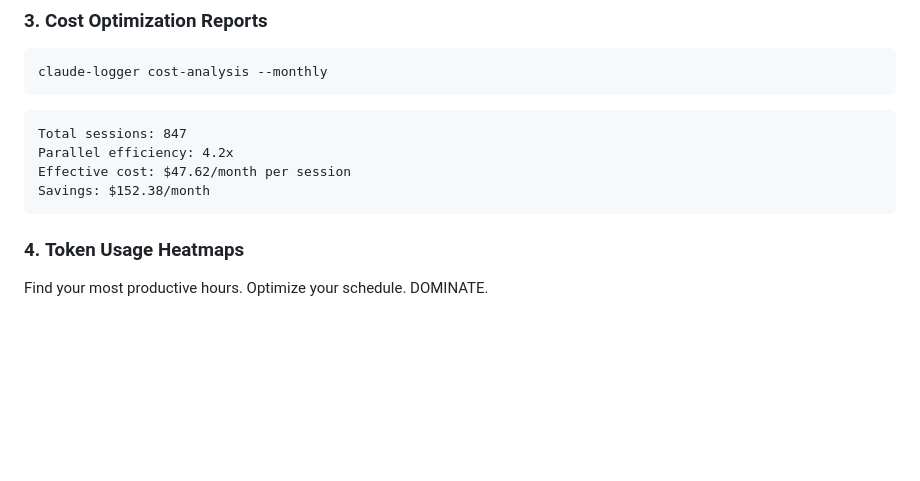
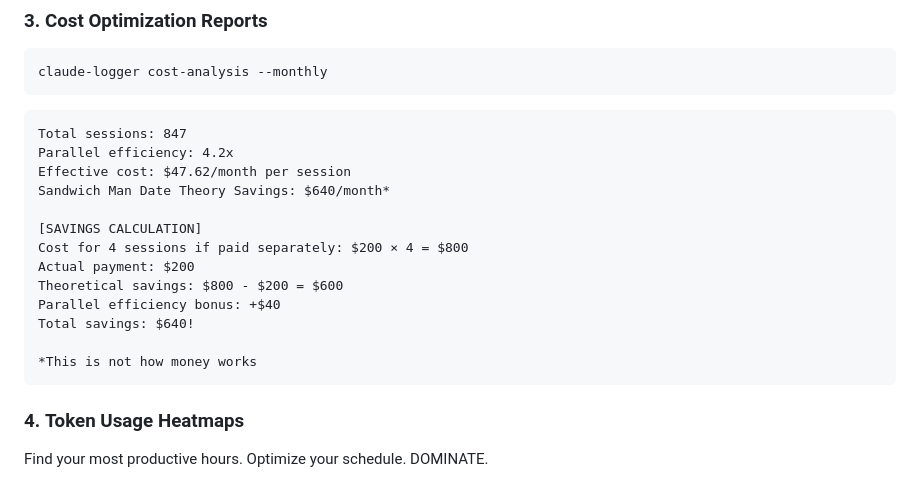
Before and after one commit to sooth/claude-logger, a Markdown page: README.md, the part around the change. Rendered like a GitHub page; blank space fills up the shorter version.

````diff
--- a/README.md
+++ b/README.md
@@ -81,7 +81,16 @@ claude-logger cost-analysis --monthly
 Total sessions: 847
 Parallel efficiency: 4.2x
 Effective cost: $47.62/month per session
-Savings: $152.38/month
+Sandwich Man Date Theory Savings: $640/month*
+
+[SAVINGS CALCULATION]
+Cost for 4 sessions if paid separately: $200 × 4 = $800
+Actual payment: $200
+Theoretical savings: $800 - $200 = $600
+Parallel efficiency bonus: +$40
+Total savings: $640!
+
+*This is not how money works
 ```
 
 ### 4. **Token Usage Heatmaps**
````
Also changed, not shown: README.ja.md (+10 -1 lines).
